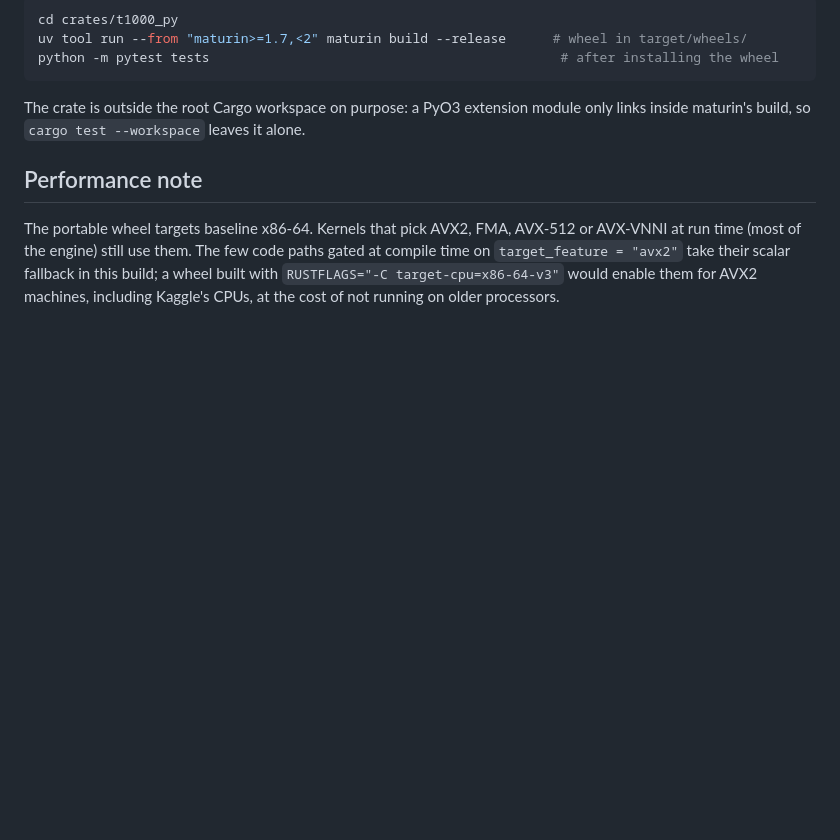
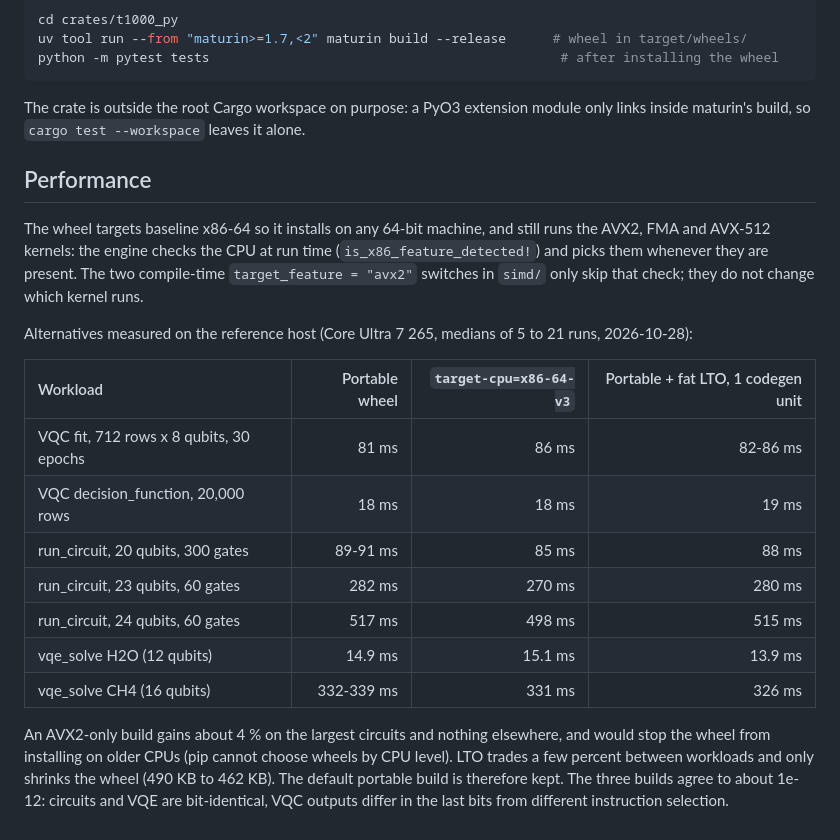
Before and after one commit to tariqselassie-hub/T1000, a Markdown page: crates/t1000_py/README.md, the part around the change. GitHub-like rendering; blank space fills up the shorter version.

Commit message:
docs(python): measured wheel build options; correct the AVX2 note
The two compile-time target_feature = "avx2" switches only skip a runtime
CPU check; the portable wheel already runs the AVX2/FMA/AVX-512 kernels. On
the reference host an x86-64-v3 build is about 4% faster on 23-24 qubit
circuits and level elsewhere, and fat LTO trades a few percent between
workloads, so the portable default build is kept. Measurements in the README.

Co-Authored-By: Claude Opus 5.5 <noreply@anthropic.com>

```diff
--- a/crates/t1000_py/README.md
+++ b/crates/t1000_py/README.md
@@ -70,10 +70,27 @@ python -m pytest tests                                             # after insta
 The crate is outside the root Cargo workspace on purpose: a PyO3 extension module only links
 inside maturin's build, so `cargo test --workspace` leaves it alone.
 
-## Performance note
+## Performance
 
-The portable wheel targets baseline x86-64. Kernels that pick AVX2, FMA, AVX-512 or AVX-VNNI at
-run time (most of the engine) still use them. The few code paths gated at compile time on
-`target_feature = "avx2"` take their scalar fallback in this build; a wheel built with
-`RUSTFLAGS="-C target-cpu=x86-64-v3"` would enable them for AVX2 machines, including Kaggle's
-CPUs, at the cost of not running on older processors.
+The wheel targets baseline x86-64 so it installs on any 64-bit machine, and still runs the AVX2,
+FMA and AVX-512 kernels: the engine checks the CPU at run time (`is_x86_feature_detected!`) and
+picks them whenever they are present. The two compile-time `target_feature = "avx2"` switches in
+`simd/` only skip that check; they do not change which kernel runs.
+
+Alternatives measured on the reference host (Core Ultra 7 265, medians of 5 to 21 runs, 2026-10-28):
+
+| Workload | Portable wheel | `target-cpu=x86-64-v3` | Portable + fat LTO, 1 codegen unit |
+| :--- | ---: | ---: | ---: |
+| VQC fit, 712 rows x 8 qubits, 30 epochs | 81 ms | 86 ms | 82-86 ms |
+| VQC decision_function, 20,000 rows | 18 ms | 18 ms | 19 ms |
+| run_circuit, 20 qubits, 300 gates | 89-91 ms | 85 ms | 88 ms |
+| run_circuit, 23 qubits, 60 gates | 282 ms | 270 ms | 280 ms |
+| run_circuit, 24 qubits, 60 gates | 517 ms | 498 ms | 515 ms |
+| vqe_solve H2O (12 qubits) | 14.9 ms | 15.1 ms | 13.9 ms |
+| vqe_solve CH4 (16 qubits) | 332-339 ms | 331 ms | 326 ms |
+
+An AVX2-only build gains about 4 % on the largest circuits and nothing elsewhere, and would stop
+the wheel from installing on older CPUs (pip cannot choose wheels by CPU level). LTO trades a
+few percent between workloads and only shrinks the wheel (490 KB to 462 KB). The default
+portable build is therefore kept. The three builds agree to about 1e-12: circuits and VQE are
+bit-identical, VQC outputs differ in the last bits from different instruction selection.
```
